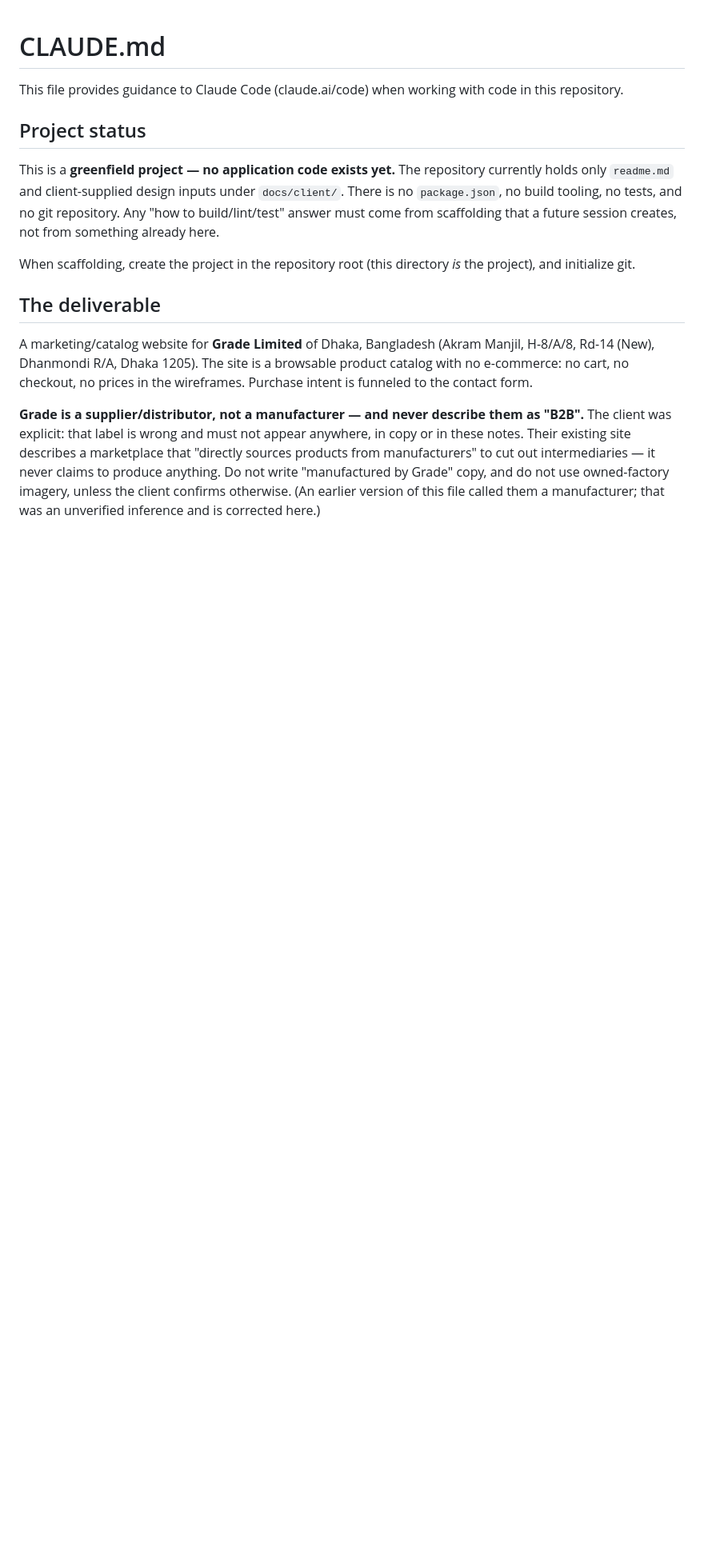
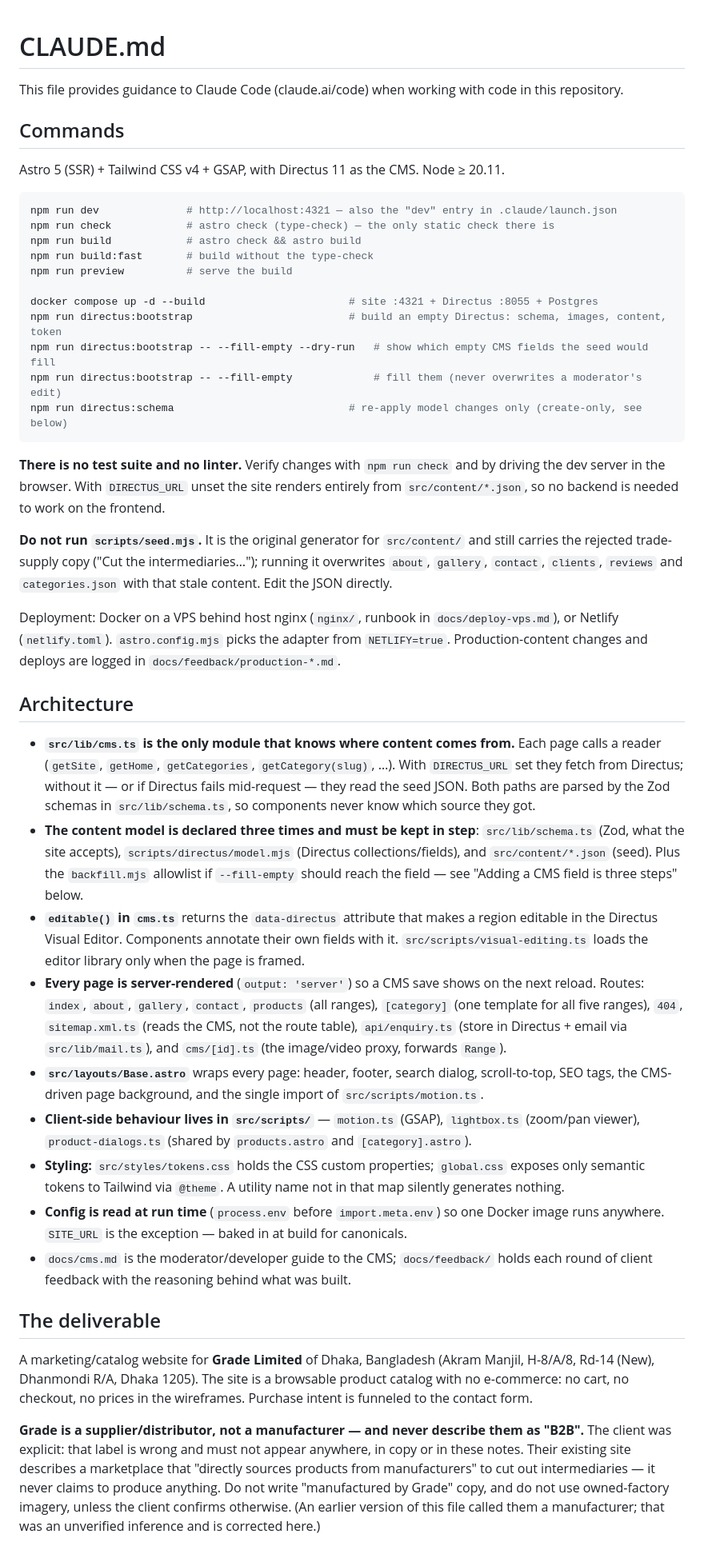
Before and after one commit to klayko-studio/gradebd.com, a Markdown page: CLAUDE.md, the part around one of its changes. Shown at 80% size. Drawn GitHub-style; blank space fills up the shorter version.

Commit message:
Give CLAUDE.md commands and an architecture map, and mark stale history
Replaces the "greenfield, no code yet" opening with the real scripts, a
warning against re-running the stale scripts/seed.mjs, and a map of how
content flows from Directus or the seed into the pages.

Co-Authored-By: Claude Opus 5.5 <noreply@anthropic.com>

````diff
--- a/CLAUDE.md
+++ b/CLAUDE.md
@@ -2,15 +2,65 @@
 
 This file provides guidance to Claude Code (claude.ai/code) when working with code in this repository.
 
-## Project status
+## Commands
 
-This is a **greenfield project — no application code exists yet.** The repository currently holds only
-`readme.md` and client-supplied design inputs under `docs/client/`. There is no `package.json`, no build
-tooling, no tests, and no git repository. Any "how to build/lint/test" answer must come from scaffolding
-that a future session creates, not from something already here.
+Astro 5 (SSR) + Tailwind CSS v4 + GSAP, with Directus 11 as the CMS. Node ≥ 20.11.
 
-When scaffolding, create the project in the repository root (this directory *is* the project), and
-initialize git.
+```sh
+npm run dev              # http://localhost:4321 — also the "dev" entry in .claude/launch.json
+npm run check            # astro check (type-check) — the only static check there is
+npm run build            # astro check && astro build
+npm run build:fast       # build without the type-check
+npm run preview          # serve the build
+
+docker compose up -d --build                       # site :4321 + Directus :8055 + Postgres
+npm run directus:bootstrap                         # build an empty Directus: schema, images, content, token
+npm run directus:bootstrap -- --fill-empty --dry-run   # show which empty CMS fields the seed would fill
+npm run directus:bootstrap -- --fill-empty             # fill them (never overwrites a moderator's edit)
+npm run directus:schema                            # re-apply model changes only (create-only, see below)
+```
+
+**There is no test suite and no linter.** Verify changes with `npm run check` and by driving the dev
+server in the browser. With `DIRECTUS_URL` unset the site renders entirely from `src/content/*.json`,
+so no backend is needed to work on the frontend.
+
+**Do not run `scripts/seed.mjs`.** It is the original generator for `src/content/` and still carries the
+rejected trade-supply copy ("Cut the intermediaries…"); running it overwrites `about`, `gallery`,
+`contact`, `clients`, `reviews` and `categories.json` with that stale content. Edit the JSON directly.
+
+Deployment: Docker on a VPS behind host nginx (`nginx/`, runbook in `docs/deploy-vps.md`), or Netlify
+(`netlify.toml`). `astro.config.mjs` picks the adapter from `NETLIFY=true`. Production-content changes
+and deploys are logged in `docs/feedback/production-*.md`.
+
+## Architecture
+
+- **`src/lib/cms.ts` is the only module that knows where content comes from.** Each page calls a
+  reader (`getSite`, `getHome`, `getCategories`, `getCategory(slug)`, …). With `DIRECTUS_URL` set they
+  fetch from Directus; without it — or if Directus fails mid-request — they read the seed JSON. Both
+  paths are parsed by the Zod schemas in `src/lib/schema.ts`, so components never know which source
+  they got.
+- **The content model is declared three times and must be kept in step**: `src/lib/schema.ts` (Zod,
+  what the site accepts), `scripts/directus/model.mjs` (Directus collections/fields), and
+  `src/content/*.json` (seed). Plus the `backfill.mjs` allowlist if `--fill-empty` should reach the
+  field — see "Adding a CMS field is three steps" below.
+- **`editable()` in `cms.ts`** returns the `data-directus` attribute that makes a region editable in
+  the Directus Visual Editor. Components annotate their own fields with it. `src/scripts/visual-editing.ts`
+  loads the editor library only when the page is framed.
+- **Every page is server-rendered** (`output: 'server'`) so a CMS save shows on the next reload.
+  Routes: `index`, `about`, `gallery`, `contact`, `products` (all ranges), `[category]` (one template
+  for all five ranges), `404`, `sitemap.xml.ts` (reads the CMS, not the route table), `api/enquiry.ts`
+  (store in Directus + email via `src/lib/mail.ts`), and `cms/[id].ts` (the image/video proxy, forwards
+  `Range`).
+- **`src/layouts/Base.astro`** wraps every page: header, footer, search dialog, scroll-to-top, SEO
+  tags, the CMS-driven page background, and the single import of `src/scripts/motion.ts`.
+- **Client-side behaviour lives in `src/scripts/`** — `motion.ts` (GSAP), `lightbox.ts` (zoom/pan
+  viewer), `product-dialogs.ts` (shared by `products.astro` and `[category].astro`).
+- **Styling:** `src/styles/tokens.css` holds the CSS custom properties; `global.css` exposes only
+  semantic tokens to Tailwind via `@theme`. A utility name not in that map silently generates nothing.
+- **Config is read at run time** (`process.env` before `import.meta.env`) so one Docker image runs
+  anywhere. `SITE_URL` is the exception — baked in at build for canonicals.
+- `docs/cms.md` is the moderator/developer guide to the CMS; `docs/feedback/` holds each round of
+  client feedback with the reasoning behind what was built.
 
 ## The deliverable
 
````
Also changed, not shown: other parts of CLAUDE.md (+14 -20 lines).
